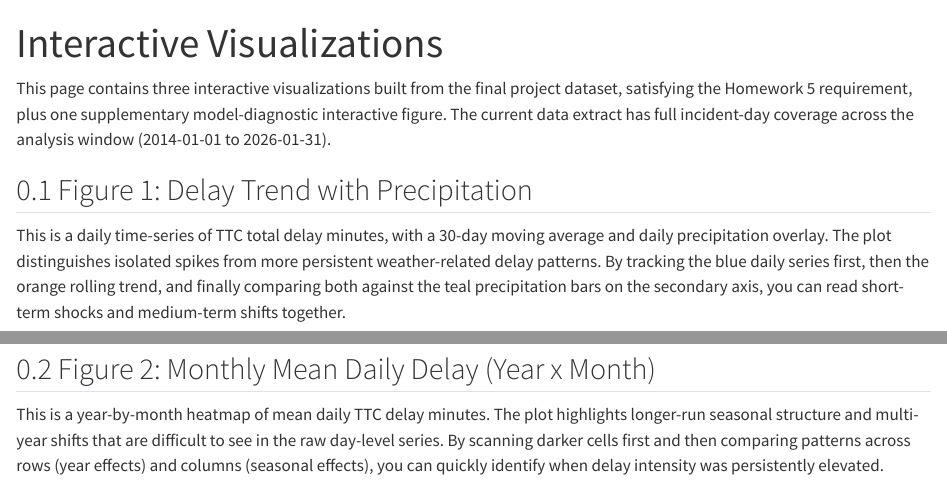
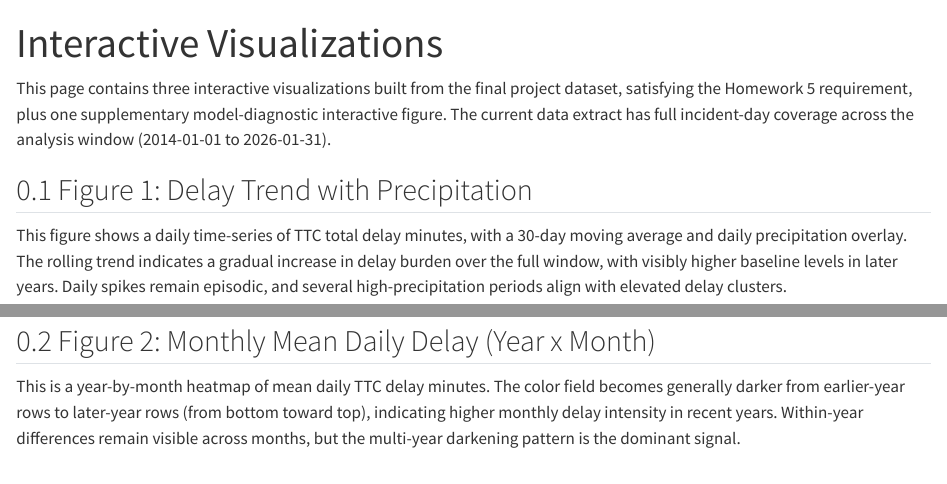
Before and after one commit to xiran-yin/JSC370final, a Quarto document (viz.qmd): the page in a window 1100 px wide, from its top, and a second part further down, joined at a grey line. Rendered offline with R 4.5, knitr and Pandoc in place of Quarto, with nearby package versions.

Commit message:
Refine interactive figure narratives with direct findings

```diff
--- a/viz.qmd
+++ b/viz.qmd
@@ -11,7 +11,7 @@ The current data extract has full incident-day coverage across the analysis wind
 
 ## Figure 1: Delay Trend with Precipitation
 
-This is a daily time-series of TTC total delay minutes, with a 30-day moving average and daily precipitation overlay. The plot distinguishes isolated spikes from more persistent weather-related delay patterns. By tracking the blue daily series first, then the orange rolling trend, and finally comparing both against the teal precipitation bars on the secondary axis, you can read short-term shocks and medium-term shifts together.
+This figure shows a daily time-series of TTC total delay minutes, with a 30-day moving average and daily precipitation overlay. The rolling trend indicates a gradual increase in delay burden over the full window, with visibly higher baseline levels in later years. Daily spikes remain episodic, and several high-precipitation periods align with elevated delay clusters.
 
 <iframe src="outputs/viz1_timeseries.html" width="100%" height="560" style="border:2px solid #b7cae0; border-radius:6px;"></iframe>
 
@@ -19,7 +19,7 @@ This is a daily time-series of TTC total delay minutes, with a 30-day moving ave
 
 ## Figure 2: Monthly Mean Daily Delay (Year x Month)
 
-This is a year-by-month heatmap of mean daily TTC delay minutes. The plot highlights longer-run seasonal structure and multi-year shifts that are difficult to see in the raw day-level series. By scanning darker cells first and then comparing patterns across rows (year effects) and columns (seasonal effects), you can quickly identify when delay intensity was persistently elevated.
+This is a year-by-month heatmap of mean daily TTC delay minutes. The color field becomes generally darker from earlier-year rows to later-year rows (from bottom toward top), indicating higher monthly delay intensity in recent years. Within-year differences remain visible across months, but the multi-year darkening pattern is the dominant signal.
 
 <iframe src="outputs/viz2_heatmap.html" width="100%" height="560" style="border:2px solid #b7cae0; border-radius:6px;"></iframe>
 
```
Also changed, not shown: viz.qmd (4 more changed lines), 1 other file.
